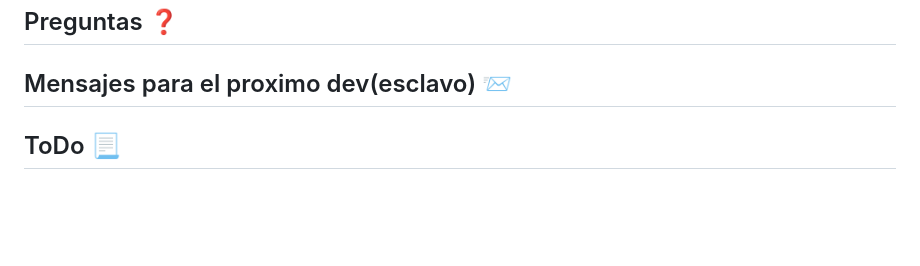
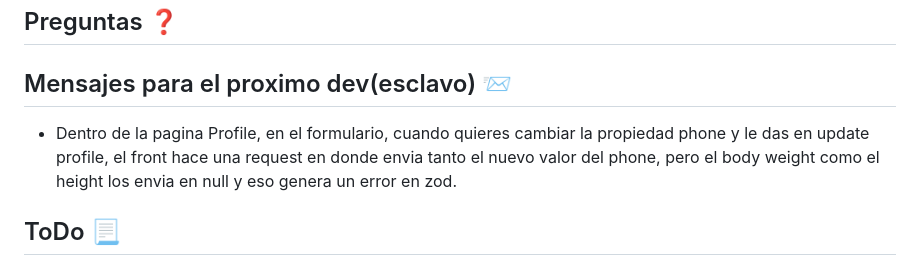
Before and after one commit to Eliasusu/Fullstack-app-Waby, a Markdown page: readme.md, the part around the change. Drawn GitHub-style; blank space fills up the shorter version.

```diff
--- a/readme.md
+++ b/readme.md
@@ -3,6 +3,7 @@
 
 
 ## Mensajes para el proximo dev(esclavo) 📨
+- Dentro de la pagina Profile, en el formulario, cuando quieres cambiar la propiedad phone y le das en update profile, el front hace una request en donde envia tanto el nuevo valor del phone, pero el body weight como el height los envia en null y eso genera un error en zod.
 
 ## ToDo 📃
 
```
